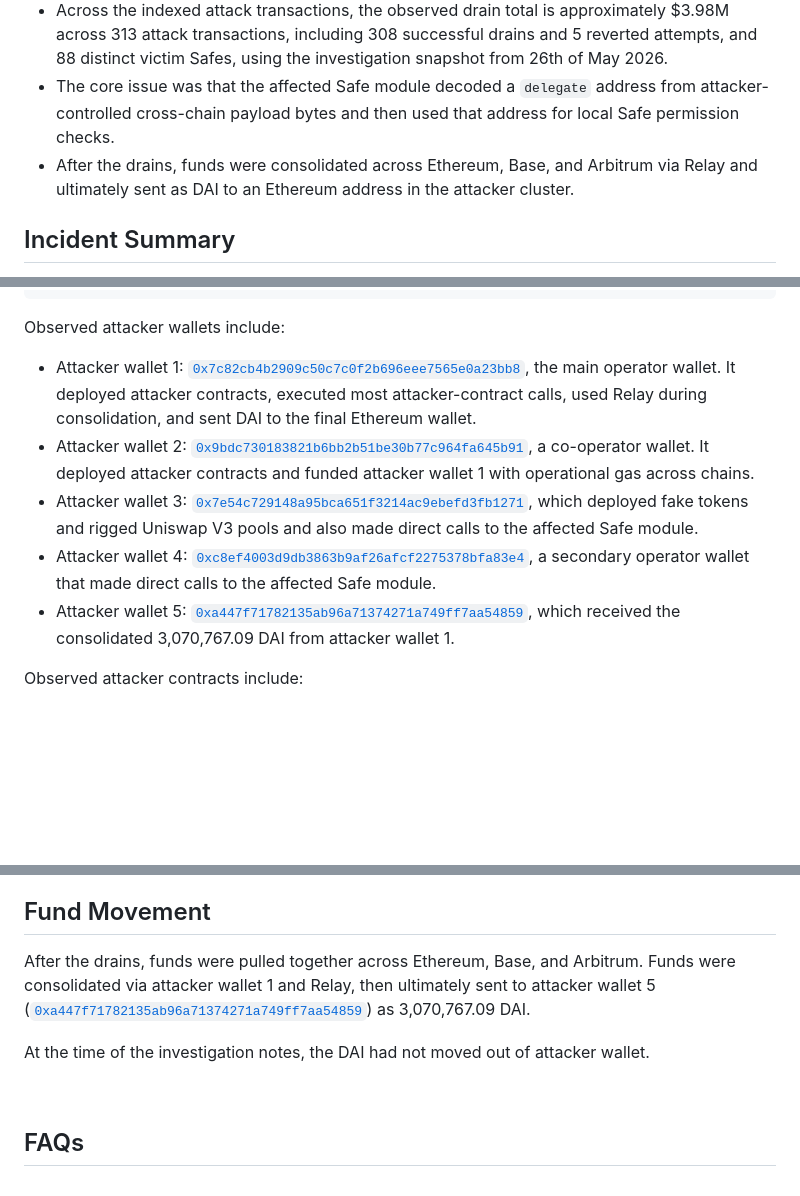
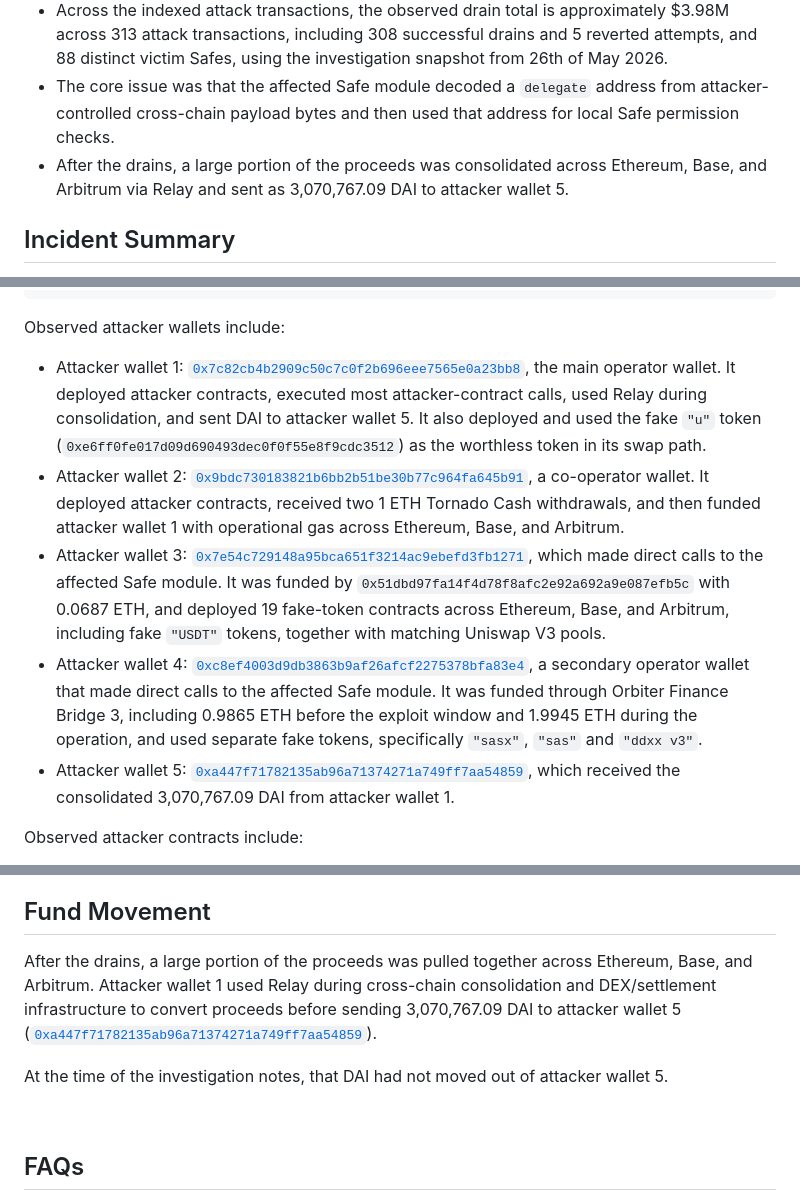
Before and after one commit to commonprefix/website, a Markdown page: blog/4m-usd-safe-drain-analysis.md, 3 parts joined by grey strips. Drawn GitHub-style; blank space fills up the shorter version.

Commit message:
mention multiple wallet groups

```diff
--- a/blog/4m-usd-safe-drain-analysis.md
+++ b/blog/4m-usd-safe-drain-analysis.md
@@ -14,7 +14,7 @@ index: true
 - The observed victims were individual Safe smart accounts that had enabled the affected Safe module and granted delegate permissions through the module's permissions manager. The affected component was the affected Safe application module, not Axelar or Squid.
 - Across the indexed attack transactions, the observed drain total is approximately $3.98M across 313 attack transactions, including 308 successful drains and 5 reverted attempts, and 88 distinct victim Safes, using the investigation snapshot from 26th of May 2026.
 - The core issue was that the affected Safe module decoded a `delegate` address from attacker-controlled cross-chain payload bytes and then used that address for local Safe permission checks.
-- After the drains, funds were consolidated across Ethereum, Base, and Arbitrum via Relay and ultimately sent as DAI to an Ethereum address in the attacker cluster.
+- After the drains, a large portion of the proceeds was consolidated across Ethereum, Base, and Arbitrum via Relay and sent as 3,070,767.09 DAI to attacker wallet 5.
 
 ## Incident Summary
 
@@ -103,10 +103,10 @@ enum ExecuteActionType {
 
 Observed attacker wallets include:
 
-- Attacker wallet 1: [`0x7c82cb4b2909c50c7c0f2b696eee7565e0a23bb8`](https://etherscan.io/address/0x7c82cb4b2909c50c7c0f2b696eee7565e0a23bb8), the main operator wallet. It deployed attacker contracts, executed most attacker-contract calls, used Relay during consolidation, and sent DAI to the final Ethereum wallet.
-- Attacker wallet 2: [`0x9bdc730183821b6bb2b51be30b77c964fa645b91`](https://etherscan.io/address/0x9bdc730183821b6bb2b51be30b77c964fa645b91), a co-operator wallet. It deployed attacker contracts and funded attacker wallet 1 with operational gas across chains.
-- Attacker wallet 3: [`0x7e54c729148a95bca651f3214ac9ebefd3fb1271`](https://etherscan.io/address/0x7e54c729148a95bca651f3214ac9ebefd3fb1271), which deployed fake tokens and rigged Uniswap V3 pools and also made direct calls to the affected Safe module.
-- Attacker wallet 4: [`0xc8ef4003d9db3863b9af26afcf2275378bfa83e4`](https://etherscan.io/address/0xc8ef4003d9db3863b9af26afcf2275378bfa83e4), a secondary operator wallet that made direct calls to the affected Safe module.
+- Attacker wallet 1: [`0x7c82cb4b2909c50c7c0f2b696eee7565e0a23bb8`](https://etherscan.io/address/0x7c82cb4b2909c50c7c0f2b696eee7565e0a23bb8), the main operator wallet. It deployed attacker contracts, executed most attacker-contract calls, used Relay during consolidation, and sent DAI to attacker wallet 5. It also deployed and used the fake `"u"` token (`0xe6ff0fe017d09d690493dec0f0f55e8f9cdc3512`) as the worthless token in its swap path.
+- Attacker wallet 2: [`0x9bdc730183821b6bb2b51be30b77c964fa645b91`](https://etherscan.io/address/0x9bdc730183821b6bb2b51be30b77c964fa645b91), a co-operator wallet. It deployed attacker contracts, received two 1 ETH Tornado Cash withdrawals, and then funded attacker wallet 1 with operational gas across Ethereum, Base, and Arbitrum.
+- Attacker wallet 3: [`0x7e54c729148a95bca651f3214ac9ebefd3fb1271`](https://etherscan.io/address/0x7e54c729148a95bca651f3214ac9ebefd3fb1271), which made direct calls to the affected Safe module. It was funded by `0x51dbd97fa14f4d78f8afc2e92a692a9e087efb5c` with 0.0687 ETH, and deployed 19 fake-token contracts across Ethereum, Base, and Arbitrum, including fake `"USDT"` tokens, together with matching Uniswap V3 pools.
+- Attacker wallet 4: [`0xc8ef4003d9db3863b9af26afcf2275378bfa83e4`](https://etherscan.io/address/0xc8ef4003d9db3863b9af26afcf2275378bfa83e4), a secondary operator wallet that made direct calls to the affected Safe module. It was funded through Orbiter Finance Bridge 3, including 0.9865 ETH before the exploit window and 1.9945 ETH during the operation, and used separate fake tokens, specifically `"sasx"`, `"sas"` and `"ddxx v3"`.
 - Attacker wallet 5: [`0xa447f71782135ab96a71374271a749ff7aa54859`](https://etherscan.io/address/0xa447f71782135ab96a71374271a749ff7aa54859), which received the consolidated 3,070,767.09 DAI from attacker wallet 1.
 
 Observed attacker contracts include:
@@ -179,9 +179,9 @@ Across the current dataset, 76 of the 88 observed victim Safes were drained on t
 
 ## Fund Movement
 
-After the drains, funds were pulled together across Ethereum, Base, and Arbitrum. Funds were consolidated via attacker wallet 1 and Relay, then ultimately sent to attacker wallet 5 ([`0xa447f71782135ab96a71374271a749ff7aa54859`](https://etherscan.io/address/0xa447f71782135ab96a71374271a749ff7aa54859)) as 3,070,767.09 DAI.
+After the drains, a large portion of the proceeds was pulled together across Ethereum, Base, and Arbitrum. Attacker wallet 1 used Relay during cross-chain consolidation and DEX/settlement infrastructure to convert proceeds before sending  3,070,767.09 DAI to attacker wallet 5 ([`0xa447f71782135ab96a71374271a749ff7aa54859`](https://etherscan.io/address/0xa447f71782135ab96a71374271a749ff7aa54859)).
 
-At the time of the investigation notes, the DAI had not moved out of attacker wallet.
+At the time of the investigation notes, that DAI had not moved out of attacker wallet 5.
 
 <br/>
 
```
